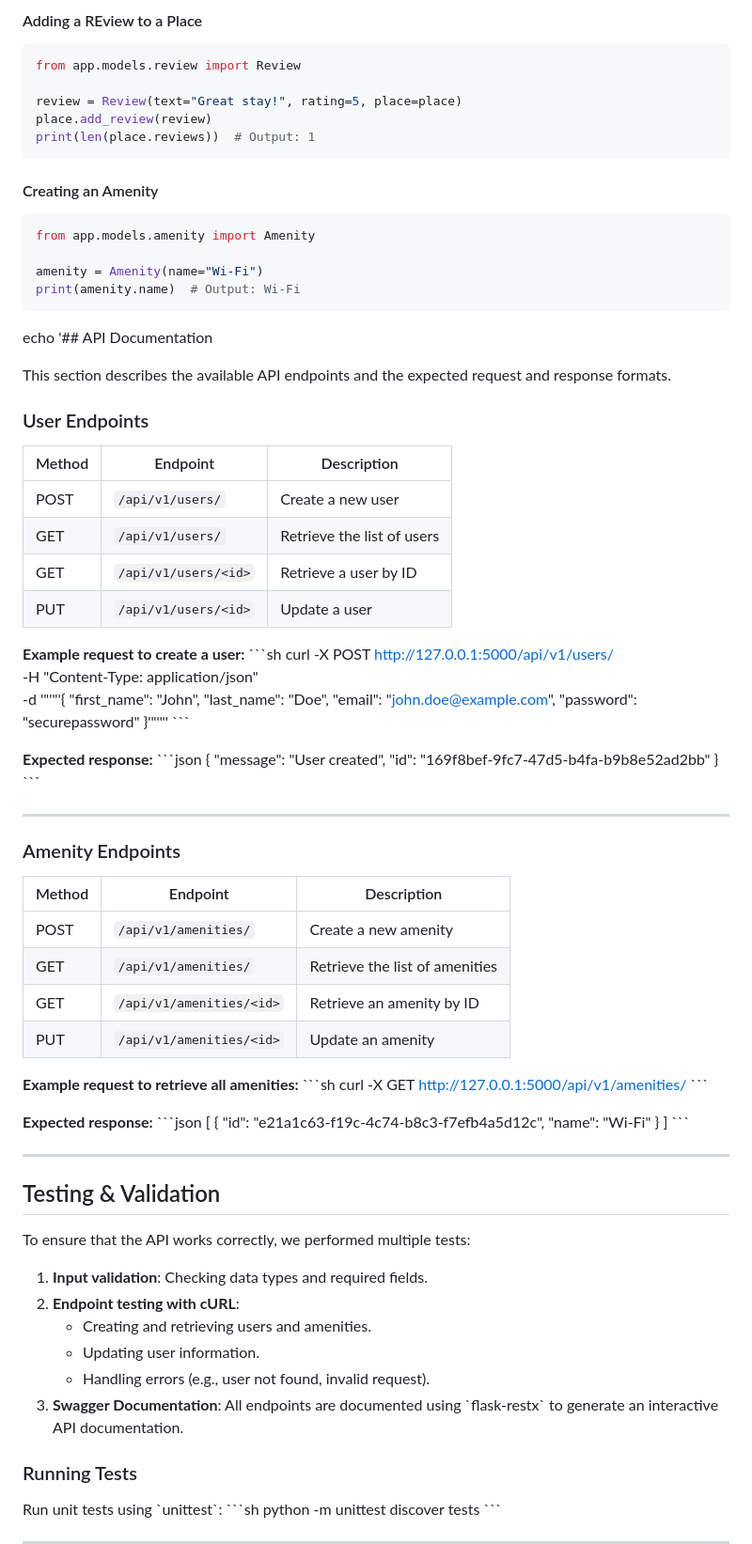
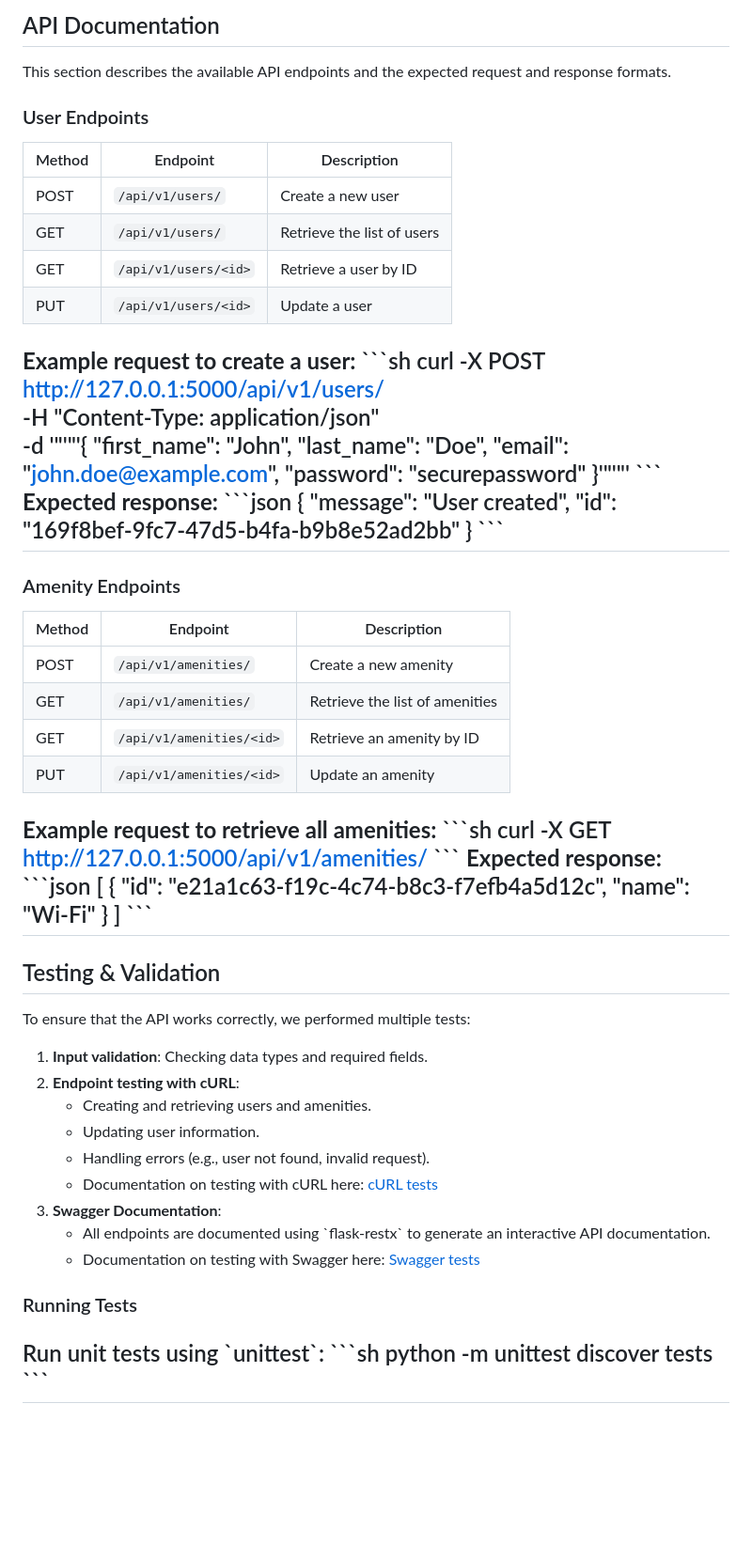
Before and after one commit to turtle-nest/holberton-hbnb, a Markdown page: part2/hbnb/README.md, the part around the change printed below. Shown: that part at 94% size. Drawn GitHub-style; blank space fills up the shorter version.

````diff
--- a/part2/hbnb/README.md
+++ b/part2/hbnb/README.md
@@ -106,34 +81,12 @@ print(place.title)  # Output: Cozy Apartment
-#### Adding a REview to a Place
-
-```python
-from app.models.review import Review
-
-review = Review(text="Great stay!", rating=5, place=place)
-place.add_review(review)
-print(len(place.reviews))  # Output: 1
-```
-
-#### Creating an Amenity
-
-```python
-from app.models.amenity import Amenity
-
-amenity = Amenity(name="Wi-Fi")
-print(amenity.name)  # Output: Wi-Fi
-```
-echo '## API Documentation
-
+## API Documentation
 This section describes the available API endpoints and the expected request and response formats.
-
 ### User Endpoints
-
 | Method | Endpoint             | Description                    |
 |--------|----------------------|--------------------------------|
 | POST   | `/api/v1/users/`     | Create a new user             |
 | GET    | `/api/v1/users/`     | Retrieve the list of users    |
 | GET    | `/api/v1/users/<id>` | Retrieve a user by ID         |
 | PUT    | `/api/v1/users/<id>` | Update a user                 |
-
 **Example request to create a user:**
 \`\`\`sh
 curl -X POST http://127.0.0.1:5000/api/v1/users/ \
@@ -145,7 +98,6 @@ curl -X POST http://127.0.0.1:5000/api/v1/users/ \
            "password": "securepassword"
          }'"'"'
 \`\`\`
-
 **Expected response:**
 \`\`\`json
 {
@@ -153,23 +105,18 @@ curl -X POST http://127.0.0.1:5000/api/v1/users/ \
     "id": "169f8bef-9fc7-47d5-b4fa-b9b8e52ad2bb"
 }
 \`\`\`
-
 ---
-
 ### Amenity Endpoints
-
 | Method | Endpoint                 | Description                    |
 |--------|--------------------------|--------------------------------|
 | POST   | `/api/v1/amenities/`     | Create a new amenity           |
 | GET    | `/api/v1/amenities/`     | Retrieve the list of amenities |
 | GET    | `/api/v1/amenities/<id>` | Retrieve an amenity by ID      |
 | PUT    | `/api/v1/amenities/<id>` | Update an amenity              |
-
 **Example request to retrieve all amenities:**
 \`\`\`sh
 curl -X GET http://127.0.0.1:5000/api/v1/amenities/
 \`\`\`
-
 **Expected response:**
 \`\`\`json
 [
@@ -179,25 +126,21 @@ curl -X GET http://127.0.0.1:5000/api/v1/amenities/
     }
 ]
 \`\`\`
-
 ---
-
 ## Testing & Validation
-
 To ensure that the API works correctly, we performed multiple tests:
-
 1. **Input validation**: Checking data types and required fields.
 2. **Endpoint testing with cURL**:
     - Creating and retrieving users and amenities.
     - Updating user information.
     - Handling errors (e.g., user not found, invalid request).
-3. **Swagger Documentation**: All endpoints are documented using \`flask-restx\` to generate an interactive API documentation.
-
+    - Documentation on testing with cURL here: [cURL tests](https://github.com/SpacePistache/holberton-hbnb/blob/main/part2/hbnb/documentation/CURL_TESTS.md)
+3. **Swagger Documentation**:
+    - All endpoints are documented using \`flask-restx\` to generate an interactive API documentation.
+    - Documentation on testing with Swagger here: [Swagger tests](https://github.com/SpacePistache/holberton-hbnb/blob/main/part2/hbnb/documentation/SWAGGER_TESTS.md)
 ### Running Tests
-
 Run unit tests using \`unittest\`:
 \`\`\`sh
 python -m unittest discover tests
 \`\`\`
-
 ---
````
Also changed, not shown: other parts of part2/hbnb/README.md (+49 -45 lines).
